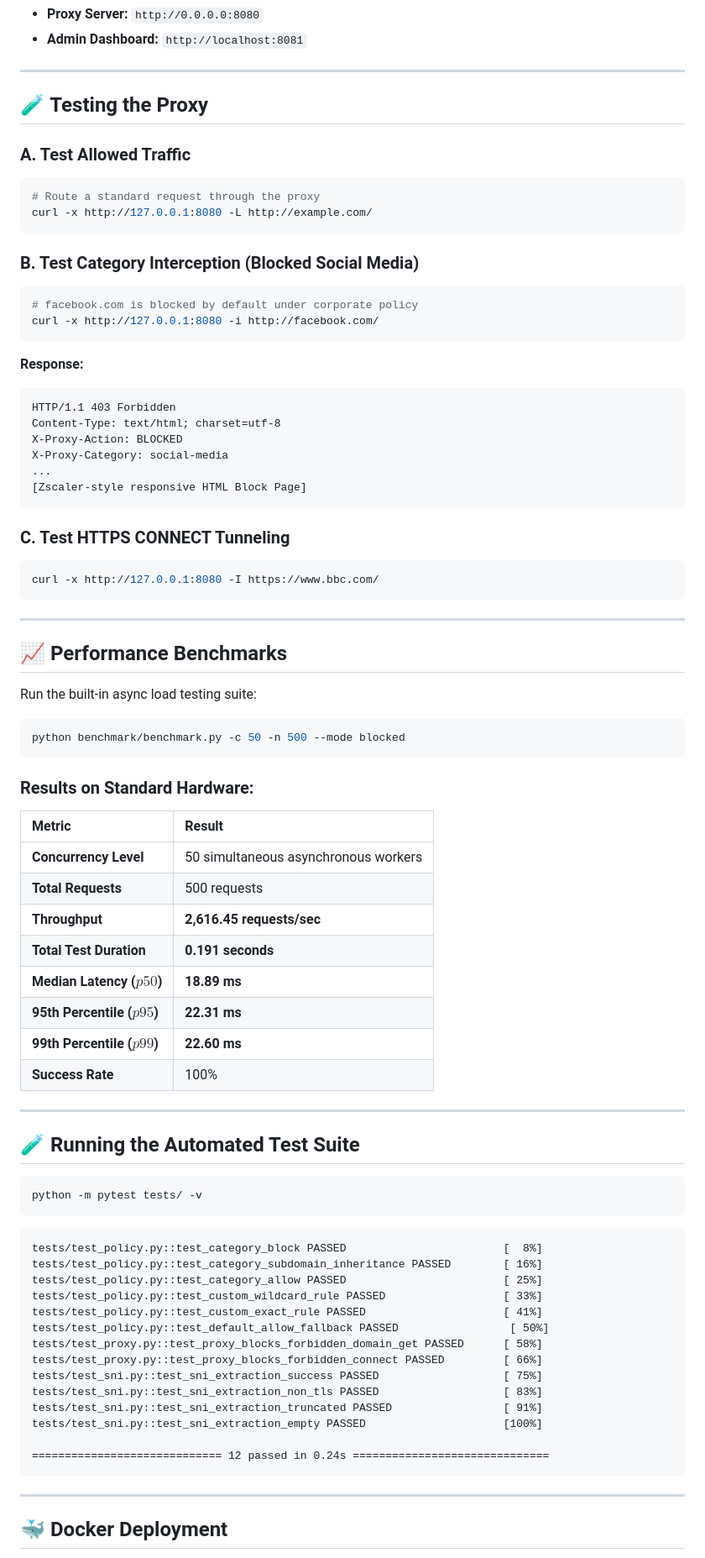
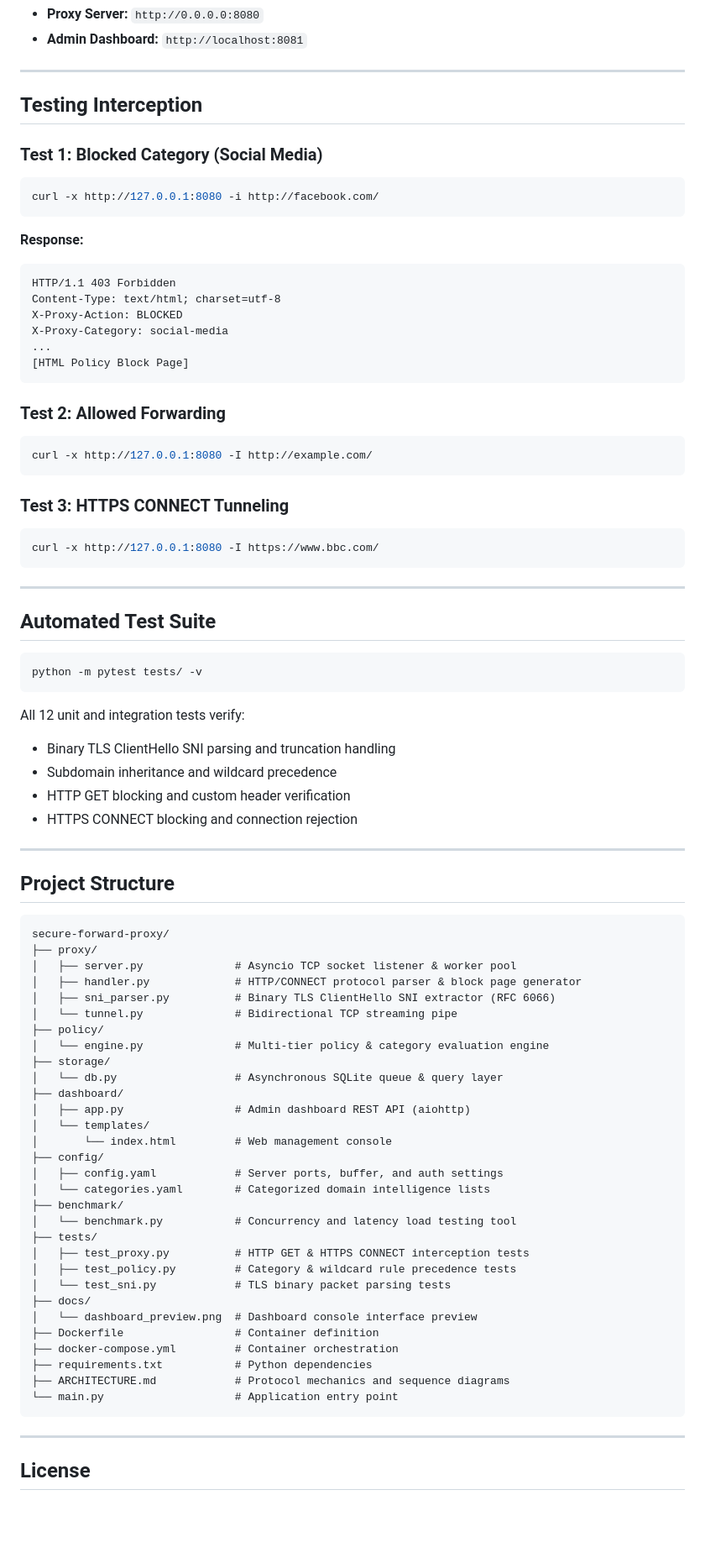
Before and after one commit to kr307/secure-forward-proxy, a Markdown page: README.md, the part around one of its changes. Shown at 84% size. Rendered like a GitHub page; blank space fills up the shorter version.

````diff
--- a/README.md
+++ b/README.md
@@ -95,17 +122,10 @@ The services will start automatically:
 
 ---
 
-## 🧪 Testing the Proxy
+## Testing Interception
 
-### A. Test Allowed Traffic
+### Test 1: Blocked Category (Social Media)
 ```bash
-# Route a standard request through the proxy
-curl -x http://127.0.0.1:8080 -L http://example.com/
-```
-
-### B. Test Category Interception (Blocked Social Media)
-```bash
-# facebook.com is blocked by default under corporate policy
 curl -x http://127.0.0.1:8080 -i http://facebook.com/
 ```
 **Response:**
@@ -115,61 +135,71 @@ Content-Type: text/html; charset=utf-8
 X-Proxy-Action: BLOCKED
 X-Proxy-Category: social-media
 ...
-[Zscaler-style responsive HTML Block Page]
+[HTML Policy Block Page]
 ```
 
-### C. Test HTTPS CONNECT Tunneling
+### Test 2: Allowed Forwarding
+```bash
+curl -x http://127.0.0.1:8080 -I http://example.com/
+```
+
+### Test 3: HTTPS CONNECT Tunneling
 ```bash
 curl -x http://127.0.0.1:8080 -I https://www.bbc.com/
 ```
 
 ---
 
-## 📈 Performance Benchmarks
-
-Run the built-in async load testing suite:
-```bash
-python benchmark/benchmark.py -c 50 -n 500 --mode blocked
-```
-
-### Results on Standard Hardware:
-| Metric | Result |
-| :--- | :--- |
-| **Concurrency Level** | 50 simultaneous asynchronous workers |
-| **Total Requests** | 500 requests |
-| **Throughput** | **2,616.45 requests/sec** |
-| **Total Test Duration** | **0.191 seconds** |
-| **Median Latency ($p50$)** | **18.89 ms** |
-| **95th Percentile ($p95$)** | **22.31 ms** |
-| **99th Percentile ($p99$)** | **22.60 ms** |
-| **Success Rate** | 100% |
-
----
-
-## 🧪 Running the Automated Test Suite
+## Automated Test Suite
 
 ```bash
 python -m pytest tests/ -v
 ```
 
+All 12 unit and integration tests verify:
+- Binary TLS ClientHello SNI parsing and truncation handling
+- Subdomain inheritance and wildcard precedence
+- HTTP GET blocking and custom header verification
+- HTTPS CONNECT blocking and connection rejection
+
+---
+
+## Project Structure
+
 ```
-tests/test_policy.py::test_category_block PASSED                        [  8%]
-tests/test_policy.py::test_category_subdomain_inheritance PASSED        [ 16%]
-tests/test_policy.py::test_category_allow PASSED                        [ 25%]
-tests/test_policy.py::test_custom_wildcard_rule PASSED                  [ 33%]
-tests/test_policy.py::test_custom_exact_rule PASSED                     [ 41%]
-tests/test_policy.py::test_default_allow_fallback PASSED                 [ 50%]
-tests/test_proxy.py::test_proxy_blocks_forbidden_domain_get PASSED      [ 58%]
-tests/test_proxy.py::test_proxy_blocks_forbidden_connect PASSED         [ 66%]
-tests/test_sni.py::test_sni_extraction_success PASSED                   [ 75%]
-tests/test_sni.py::test_sni_extraction_non_tls PASSED                   [ 83%]
-tests/test_sni.py::test_sni_extraction_truncated PASSED                 [ 91%]
-tests/test_sni.py::test_sni_extraction_empty PASSED                     [100%]
-
-============================= 12 passed in 0.24s ==============================
+secure-forward-proxy/
+├── proxy/
+│   ├── server.py              # Asyncio TCP socket listener & worker pool
+│   ├── handler.py             # HTTP/CONNECT protocol parser & block page generator
+│   ├── sni_parser.py          # Binary TLS ClientHello SNI extractor (RFC 6066)
+│   └── tunnel.py              # Bidirectional TCP streaming pipe
+├── policy/
+│   └── engine.py              # Multi-tier policy & category evaluation engine
+├── storage/
+│   └── db.py                  # Asynchronous SQLite queue & query layer
+├── dashboard/
+│   ├── app.py                 # Admin dashboard REST API (aiohttp)
+│   └── templates/
+│       └── index.html         # Web management console
+├── config/
+│   ├── config.yaml            # Server ports, buffer, and auth settings
+│   └── categories.yaml        # Categorized domain intelligence lists
+├── benchmark/
+│   └── benchmark.py           # Concurrency and latency load testing tool
+├── tests/
+│   ├── test_proxy.py          # HTTP GET & HTTPS CONNECT interception tests
+│   ├── test_policy.py         # Category & wildcard rule precedence tests
+│   └── test_sni.py            # TLS binary packet parsing tests
+├── docs/
+│   └── dashboard_preview.png  # Dashboard console interface preview
+├── Dockerfile                 # Container definition
+├── docker-compose.yml         # Container orchestration
+├── requirements.txt           # Python dependencies
+├── ARCHITECTURE.md            # Protocol mechanics and sequence diagrams
+└── main.py                    # Application entry point
 ```
 
 ---
 
-## 🐳 Docker Deployment
+## License
 
````
Also changed, not shown: other parts of README.md (+89 -114 lines), docs/dashboard_preview.png (added).
